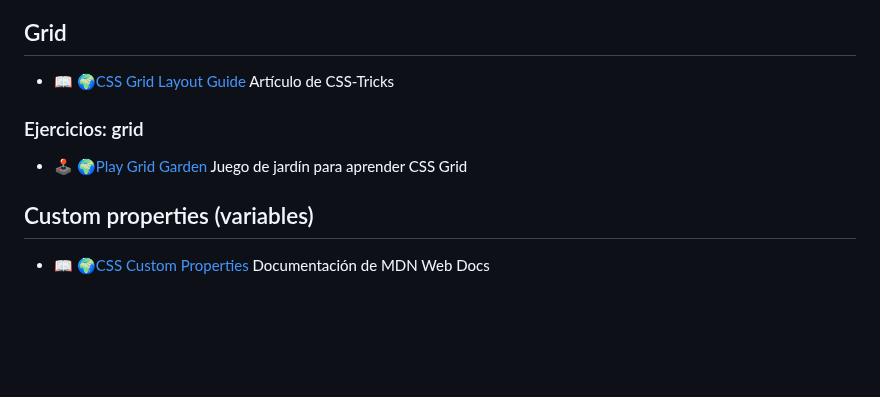
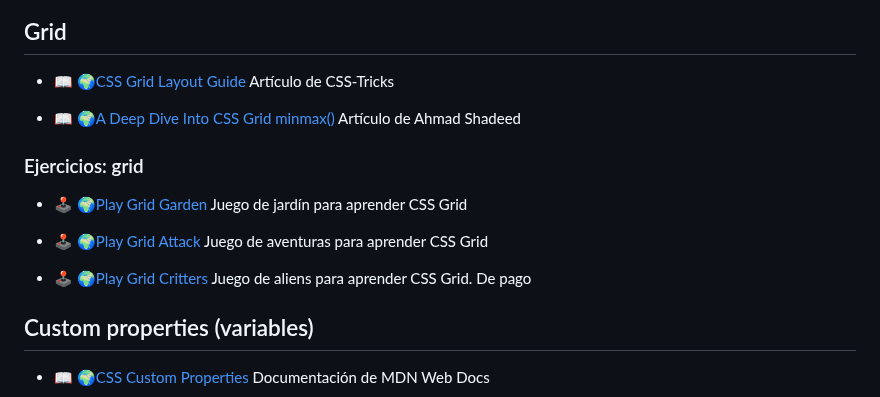
Before and after one commit to ferregsal/Info-Git-Curso-Web, a Markdown page: 4.CSS/references.md, the part around the change. Rendered like a GitHub page; blank space fills up the shorter version.

Commit message:
Update references

```diff
--- a/4.CSS/references.md
+++ b/4.CSS/references.md
@@ -147,10 +147,19 @@
 - [📖 🌍CSS Grid Layout Guide](https://css-tricks.com/snippets/css/complete-guide-grid/)
   Artículo de CSS-Tricks
 
+- [📖 🌍A Deep Dive Into CSS Grid minmax()](https://ishadeed.com/article/css-grid-minmax/)
+  Artículo de Ahmad Shadeed
+
 ### Ejercicios: grid
 
 - [🕹️ 🌍Play Grid Garden](https://cssgridgarden.com/)
   Juego de jardín para aprender CSS Grid
+
+- [🕹️ 🌍Play Grid Attack](https://codingfantasy.com/games/css-grid-attack)
+  Juego de aventuras para aprender CSS Grid
+
+- [🕹️ 🌍Play Grid Critters](https://gridcritters.com/)
+  Juego de aliens para aprender CSS Grid. De pago
 
 ## Custom properties (variables)
 
```
Also changed, not shown: 3.HTML/references.md (+3 -0 lines), 4.CSS/tools.md (added, +45 -0 lines).
